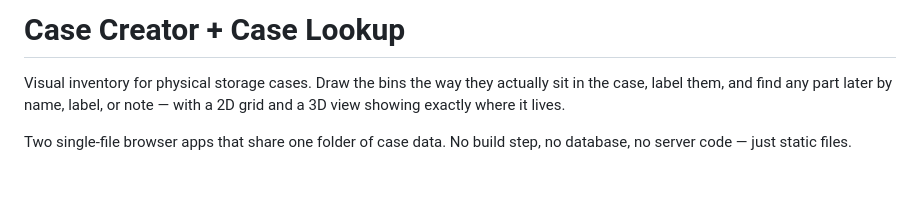
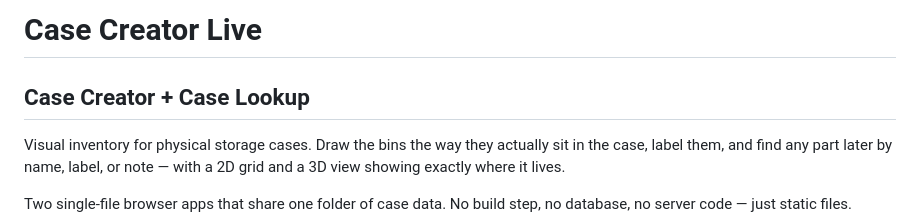
Before and after one commit to DisasterofPuppets/Case-Creator, a Markdown page: README.md, the part around the change. Drawn GitHub-style; blank space fills up the shorter version.

```diff
--- a/README.md
+++ b/README.md
@@ -1,4 +1,5 @@
-# Case Creator + Case Lookup
+# Case Creator Live
+## Case Creator + Case Lookup
 
 Visual inventory for physical storage cases. Draw the bins the way they actually sit
 in the case, label them, and find any part later by name, label, or note — with a 2D
```
